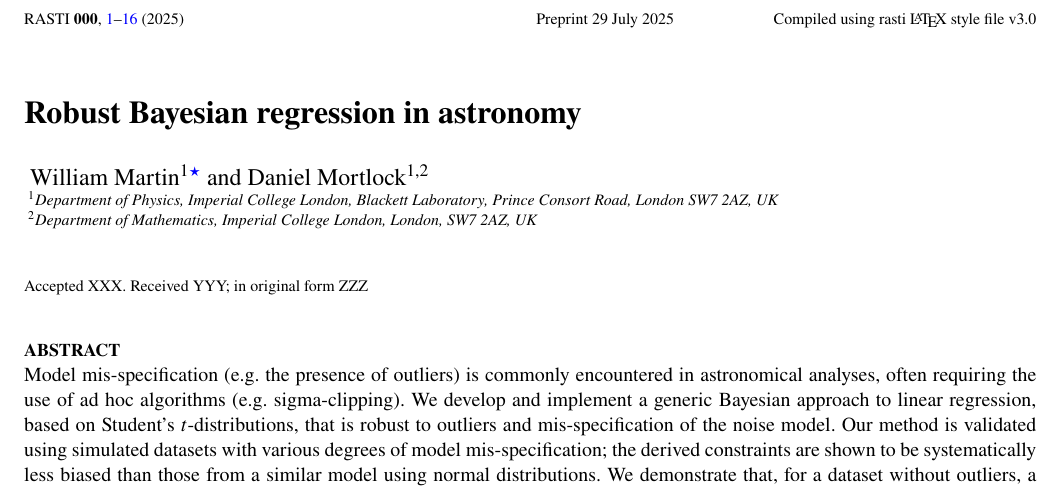
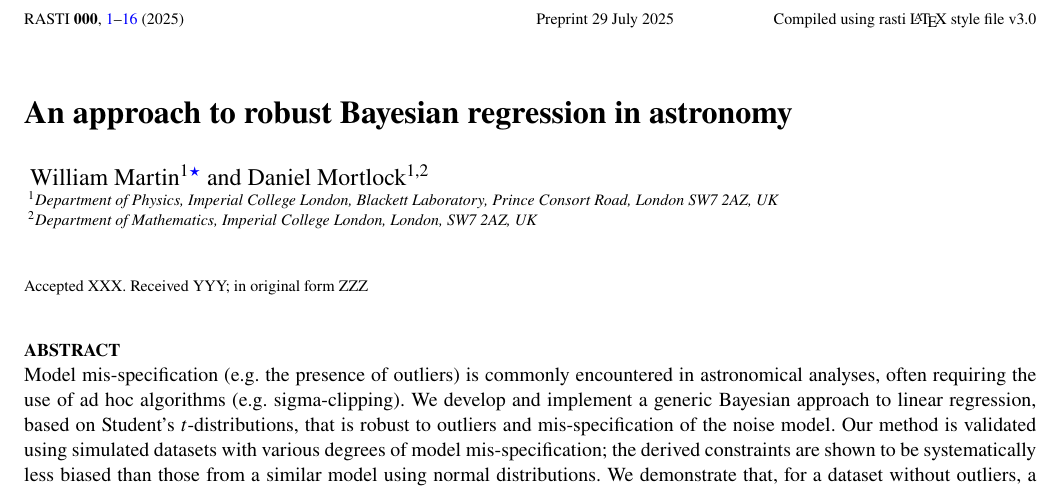
Before and after one commit to wm1995/tcup-paper, a LaTeX document (main.tex): part of page 1 of 16, cut so that both start at the same text. Compiled offline with pdfLaTeX; a LaTeX package or settings file that is missing is left out.

Commit message:
Update title of paper
The editor has requested a new title for the paper as a pre-condition
for publication.

```diff
--- a/main.tex
+++ b/main.tex
@@ -78,7 +78,7 @@
 
 % Title of the paper, and the short title which is used in the headers.
 % Keep the title short and informative.
-\title[Robust regression in astronomy]{Robust Bayesian regression in astronomy}
+\title[Robust regression in astronomy]{An approach to robust Bayesian regression in astronomy}
 
 % The list of authors, and the short list which is used in the headers.
 % If you need two or more lines of authors, add an extra line using \newauthor
```
